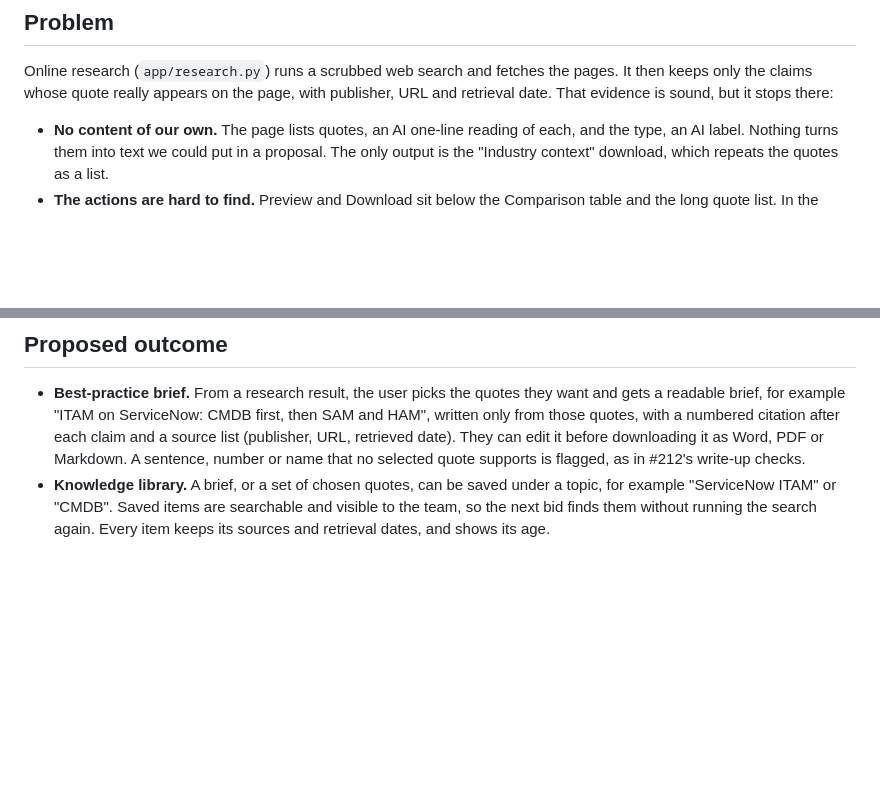
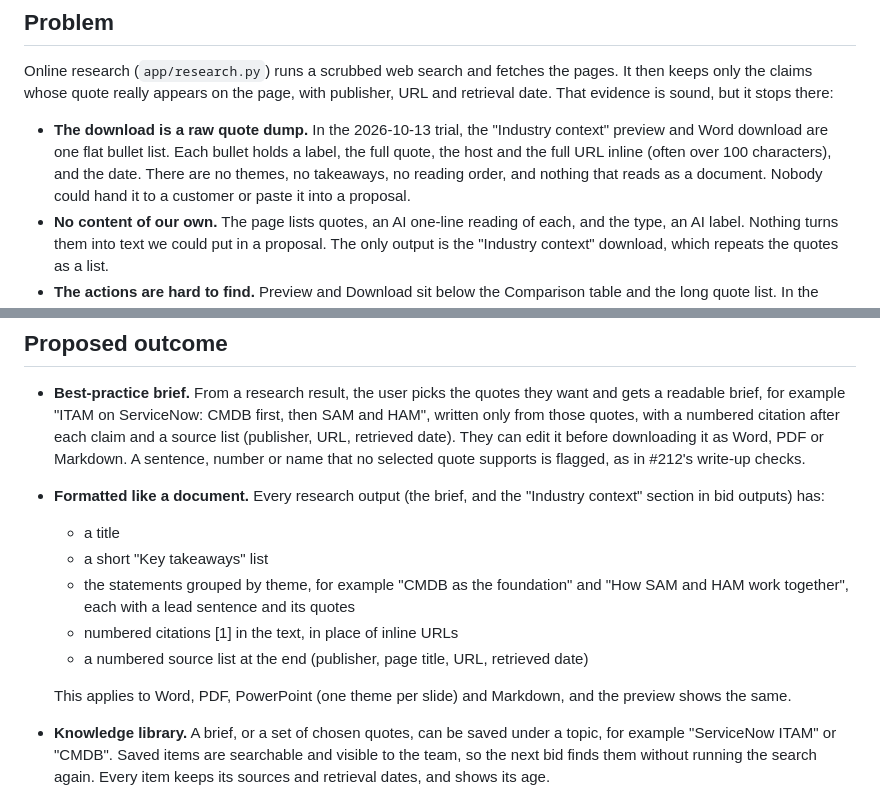
Before and after one commit to olafkfreund/synechron-case-reference-engine, a Markdown page: intent/2026-10-13-214-reusable-research.md, 2 parts joined by grey strips. GitHub-like rendering; blank space fills up the shorter version.

Commit message:
docs(intent): research output must read as a formatted document (#214)
Co-Authored-By: Claude Opus 5.5 <noreply@anthropic.com>
Claude-Session: https://claude.ai/code/session_01MPRoCfbJuTDz6tit2f4eFM

```diff
--- a/intent/2026-10-13-214-reusable-research.md
+++ b/intent/2026-10-13-214-reusable-research.md
@@ -13,6 +13,12 @@ pages. It then keeps only the claims whose quote really appears on the page,
 with publisher, URL and retrieval date. That evidence is sound, but it stops
 there:
 
+- **The download is a raw quote dump.** In the 2026-10-13 trial, the
+  "Industry context" preview and Word download are one flat bullet list. Each
+  bullet holds a label, the full quote, the host and the full URL inline
+  (often over 100 characters), and the date. There are no themes, no
+  takeaways, no reading order, and nothing that reads as a document. Nobody
+  could hand it to a customer or paste it into a proposal.
 - **No content of our own.** The page lists quotes, an AI one-line reading of
   each, and the type, an AI label. Nothing turns them into text we could put
   in a proposal. The only output is the "Industry context" download, which
@@ -40,6 +46,18 @@ there:
   date). They can edit it before downloading it as Word, PDF or Markdown. A
   sentence, number or name that no selected quote supports is flagged, as in
   #212's write-up checks.
+- **Formatted like a document.** Every research output (the brief, and the
+  "Industry context" section in bid outputs) has:
+  - a title
+  - a short "Key takeaways" list
+  - the statements grouped by theme, for example "CMDB as the foundation" and
+    "How SAM and HAM work together", each with a lead sentence and its quotes
+  - numbered citations [1] in the text, in place of inline URLs
+  - a numbered source list at the end (publisher, page title, URL, retrieved
+    date)
+
+  This applies to Word, PDF, PowerPoint (one theme per slide) and Markdown,
+  and the preview shows the same.
 - **Knowledge library.** A brief, or a set of chosen quotes, can be saved
   under a topic, for example "ServiceNow ITAM" or "CMDB". Saved items are
   searchable and visible to the team, so the next bid finds them without
```
